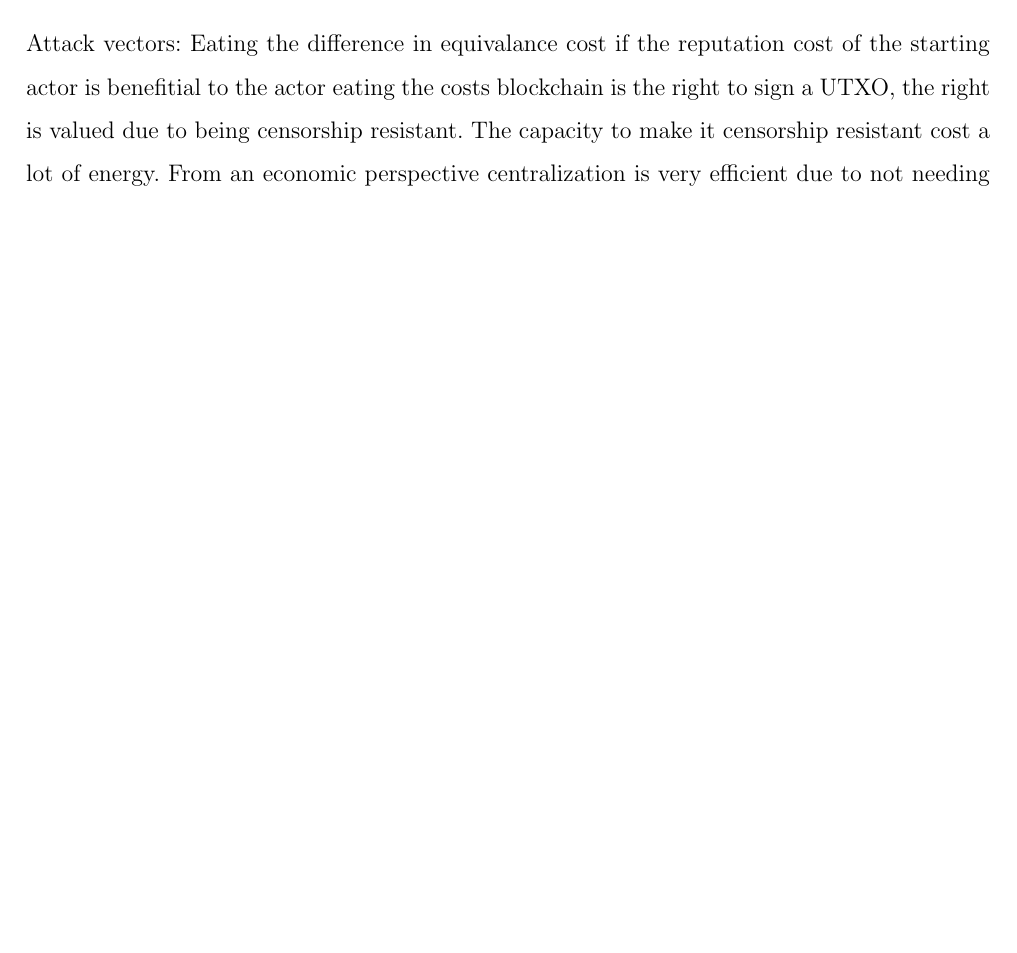
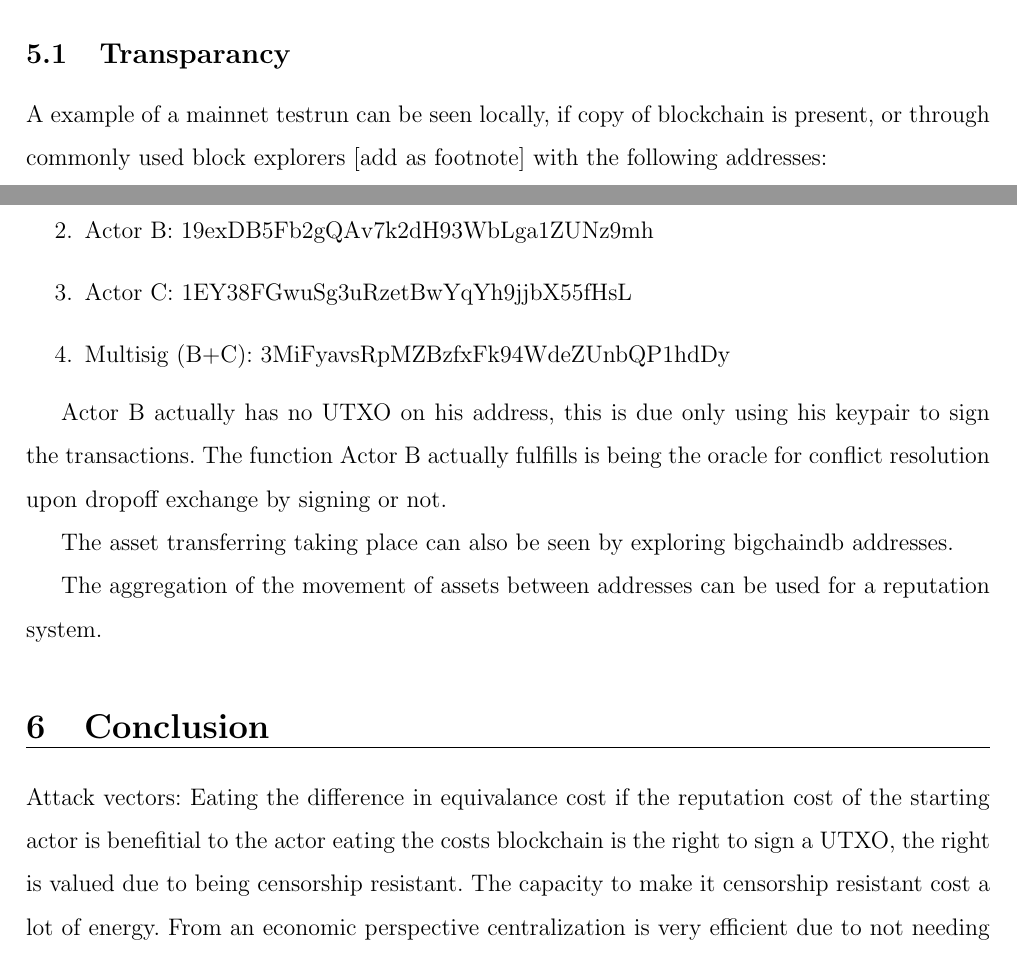
Before and after one commit to DylanBartels/master_thesis, a LaTeX thesis (thesis/main.tex): part of page 9 of 11 before the commit and two parts of pages 8 and 9 of 11 after it, the two joined at a grey line, cut at the place of the change, the shorter picture padded with empty space. Compiled offline with pdfLaTeX.

Commit message:
Added transparancy section on testsetup

```diff
--- a/thesis/main.tex
+++ b/thesis/main.tex
@@ -184,6 +184,21 @@ To analyze the results the whole testsetup will be devided into different phases
 
 What is really being exchanged is the right to the transaction id by being possible to acces it with the private key. What the transaction id represent in the orderbook is proof that asset ownership is possible to acces. The exchange of owner innitiates the escrow balance which is equavalent to the asset value.
 
+\subsection{Transparancy}
+
+A example of a mainnet testrun can be seen locally, if copy of blockchain is present, or through commonly used block explorers \href{https://www.blocktrail.com/BTC}{[add as footnote]}
+ with the following addresses:
+\begin{enumerate}
+  \item Actor A: 17F4ZhEJp83qqEG1S6z8YcPbWW7AdqbkZ3
+  \item Actor B: 19exDB5Fb2gQAv7k2dH93WbLga1ZUNz9mh
+  \item Actor C: 1EY38FGwuSg3uRzetBwYqYh9jjbX55fHsL
+  \item Multisig (B+C): 3MiFyavsRpMZBzfxFk94WdeZUnbQP1hdDy
+\end{enumerate}
+
+Actor B actually has no UTXO on his address, this is due only using his keypair to sign the transactions. The function Actor B actually fulfills is being the oracle for conflict resolution upon dropoff exchange by signing or not.\par
+The asset transferring taking place can also be seen by exploring bigchaindb addresses. \par
+The aggregation of the movement of assets between addresses can be used for a reputation system.
+
 \section{Conclusion}
 
 Attack vectors:
```
Also changed, not shown: thesis/main.pdf, thesis_plan/main.pdf, 4 other files.
